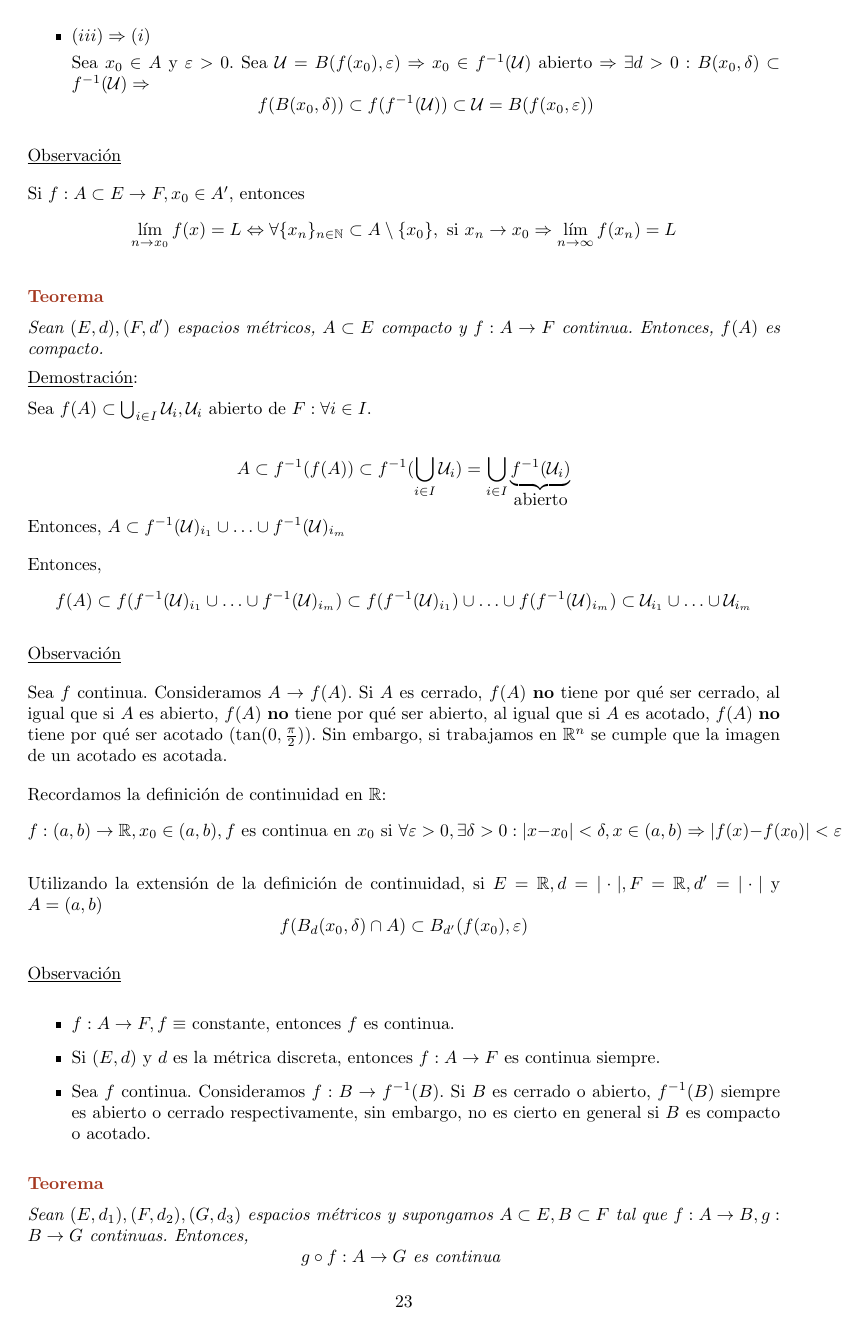
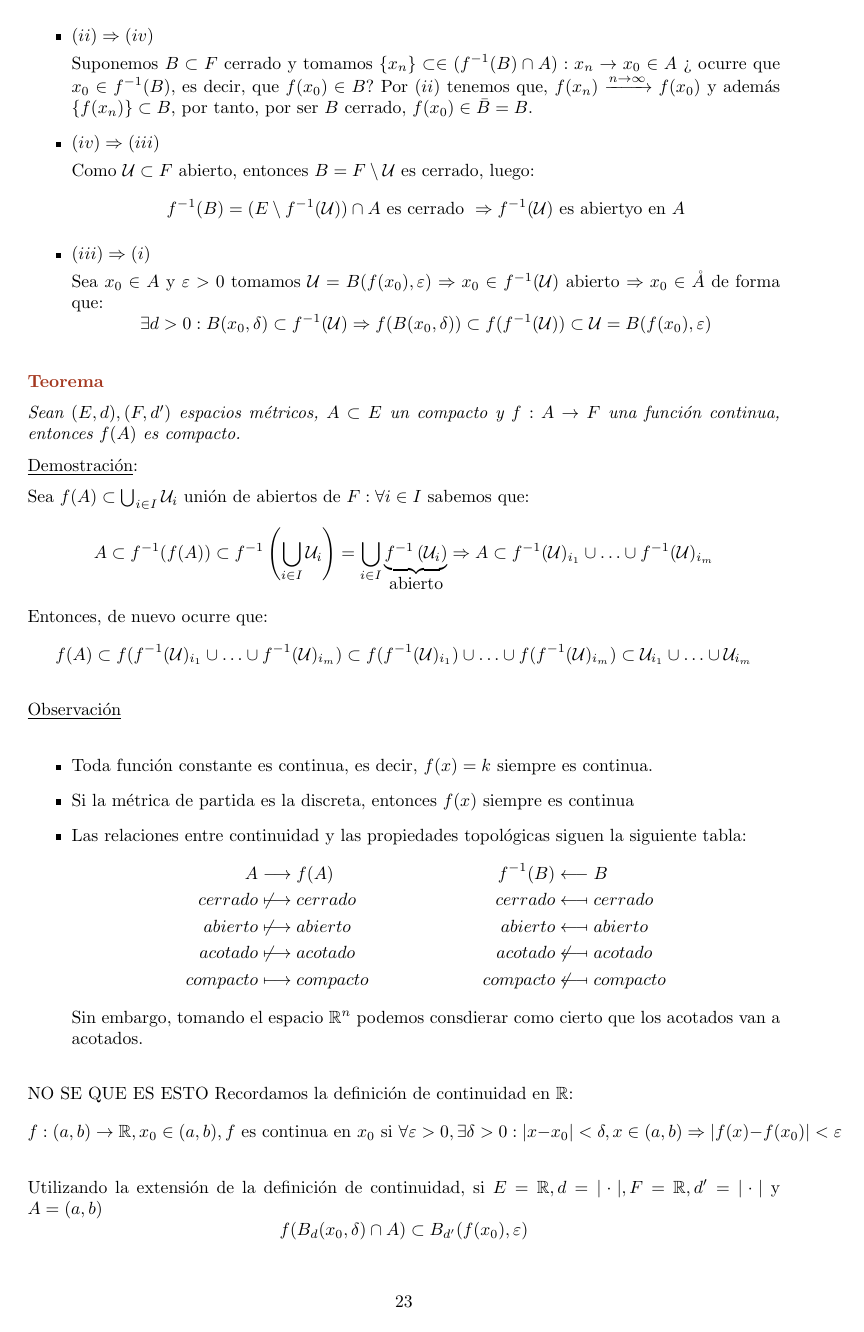
Before and after one commit to JuanDiegoBarrado/CalculoDiferencial, a LaTeX book (CalculoDiferencial.tex): page 23 of 26. The pictures show the PDF file CalculoDiferencial.pdf that the author committed with the source.

Commit message:
Formateada la semana de Iker, tema 4 hasta la parte de los limites reiterados ha sido revisada y formateada

```diff
--- a/CalculoDiferencial.tex
+++ b/CalculoDiferencial.tex
@@ -955,25 +957,25 @@ $$\forall \varepsilon > 0, \exists \delta > 0 : x \in A \cap (B(x_0, \delta) \se
+$$\lim_{x \to x_0} f(x) = L \Leftrightarrow \forall \varepsilon > 0, \exists \delta > 0 : f(A \cap (B_d(x_0, \delta) \setminus \{x_0\})) \subset B_{d'}(L, \varepsilon)$$
 \end{defi}
 
-\underline{Observación}
-
-$$\lim_{x \to x_0} f(x) = L \Leftrightarrow \forall \varepsilon > 0, \exists \delta > 0 : f(A \cap (B_d(x_0, \delta) \setminus \{x_0\})) \subset B_{d'}(L, \varepsilon)$$
-
+\begin{prop}[Caracterización del límite]
+Si $f: A \subset E \to F$ y $x_0 \in A'$ es un punto de acumulación, entonces:
+$$\lim_{x \to x_0} f(x) = L \Leftrightarrow \forall \{x_n\}_{n \in \mathbb{N}} \subset A \setminus \{x_0\}: \left(x_n \to x_0 \Rightarrow \lim_{n \to \infty} f(x_n) = L\right)$$
+\end{prop}
 
 \begin{defi}[Continuidad]
-Sean $(E,d),(F,d')$ espacios métricos, $A \subset E, f:A \to F, x_0 \in A$. Se dice que $f$ es \textbf{continua en $x_0$} si o bien $x_0 \notin A'$ o si $x_0 \in A'$, entonces,
-$$\lim_{x \to x_0} f(x)=f(x_0)$$
-
+Sean $(E,d),(F,d')$ espacios métricos, $A \subset E$ de forma que $f:A \to F$ y $x_0 \in A$ un punto del conjunto, se dice que $f$ es \textbf{continua en $x_0$} si:
+$$\begin{cases} nada & \mbox{ si }x_0 \notin A' \\ \lim_{x \to x_0} f(x)=f(x_0) & \mbox{ si }x_0\in A \end{cases}$$
 Diremos que $f$ es continua en $A$ si es continua en todos los puntos de $A$.
 \end{defi}
 
 \begin{theo}
 Sean $(E,d),(F,d')$ espacios métricos, $A \subset E, f:A \to F$. Son equivalentes:
-\begin{itemize}
+\begin{enumerate}
 \item $f$ es continua en $A$
-\item Si $\{x_n\}_{n \in \mathbb{N}} \subset A, x_n \xrightarrow{n\rightarrow\infty} x_0 \in A$, entonces $f(x_n) \xrightarrow[n\rightarrow\infty]{} f(x_0)$
+\item Si $\{x_n\}_{n \in \mathbb{N}} \subset A : x_n \xrightarrow{n\rightarrow\infty} x_0 \in A$, entonces $f(x_n) \xrightarrow[n\rightarrow\infty]{} f(x_0)$
 \item Si $\mathcal{U} \subset F$ es abierto, entonces $f^{-1}(\mathcal{U})$ es abierto en $A$.
 \item Si $B\subset F$ es cerrado, entonces $f^{-1}(B)$ es cerrado en $A$.
-\end{itemize}
+\end{enumerate}
 \end{theo}
 
 \begin{demo}
@@ -990,10 +985,12 @@ $\exists n_0 \in \mathbb{N} : \forall n \geq n_0 : d(x_n, x_0) < \delta$
-$x_n \in B(x_0, \delta) \Rightarrow d'(f(x_n), f(x_0)) < \varepsilon$
+Sea $\{x_n\}_{n \in \mathbb{N}} \subset A : x_n \to x_0 \in A$. Si $x_0 \notin A'$, entonces $$\exists n_0 \in \mathbb{N} : x_n = x_0 : \forall n \geq n \Rightarrow f(x_n) = f(x_0) \xrightarrow[n\rightarrow\infty]{} f(x_0) : \forall n \geq n_0$$
+Por otro lado, si $x_0 \in A'$, entonces
+$$\forall\varepsilon > 0, \exists \delta > 0 : x \in A \cap (B(x_0, \delta) \setminus \{x_0\}) \Rightarrow d'(f(x), f(x_0)) < \varepsilon$$
+Luego entonces se tiene que:
+$$\exists n_0 \in \mathbb{N} : \forall n \geq n_0 : d(x_n, x_0) < \delta \Rightarrow x_n \in B(x_0, \delta) \Rightarrow d'(f(x_n), f(x_0)) < \varepsilon$$
 
 \item $(ii) \Rightarrow (iv)$
 
-Sea $B \subset F$ cerrado. Veamos que $f^{-1}(B)$ es cerrado en $A$. Sea $x_n \in (f^{-1}(B) \cap A) : x_n \to x_0 \in A$
-
-Veamos que $x_0 \in f^{-1}(B)$, es decir, que $f(x_0) \in B$. Por $(ii)$, $f(x_n) \to f(x_0)$. $f(x_n) \in B$, y como $B$ es cerrado, $f(x_0) \in \bar{B} = B$
+Suponemos $B \subset F$ cerrado y tomamos $\{x_n\} \subset \in (f^{-1}(B) \cap A) : x_n \to x_0 \in A$ ¿ ocurre que $x_0 \in f^{-1}(B)$, es decir, que $f(x_0) \in B$? Por $(ii)$ tenemos que, $f(x_n) \xrightarrow{n\rightarrow\infty} f(x_0)$ y además $\{f(x_n)\} \subset B$, por tanto, por ser $B$ cerrado, $f(x_0) \in \bar{B} = B$.
 
 \item $(iv) \Rightarrow (iii)$
 
@@ -1006,44 +1002,45 @@ Sea $x_0 \in A $ y $\varepsilon > 0$. Sea $\mathcal{U} = B(f(x_0), \varepsilon)
-$$f(B(x_0, \delta)) \subset f(f^{-1} (\mathcal{U})) \subset \mathcal{U} = B(f(x_0, \varepsilon))$$
+Sea $x_0 \in A $ y $\varepsilon > 0$ tomamos $\mathcal{U} = B(f(x_0), \varepsilon) \Rightarrow x_0 \in f^{-1} (\mathcal{U})$ abierto $\Rightarrow x_0\in\mathring{A}$ de forma que:
+$$\exists d > 0 : B(x_0, \delta) \subset f^{-1} (\mathcal{U}) \Rightarrow f(B(x_0, \delta)) \subset f(f^{-1} (\mathcal{U})) \subset \mathcal{U} = B(f(x_0), \varepsilon)$$
 \end{itemize}
+\end{demo}
+
+\begin{theo}
+Sean $(E,d),(F,d')$ espacios métricos, $A \subset E$ un compacto y $f : A \to F$ una función continua, entonces $f(A)$ es compacto.
+\end{theo}
+\begin{demo}
+Sea $f(A) \subset \bigcup_{i \in I} \mathcal{U}_i$ unión de abiertos de $F : \forall i \in I$ sabemos que:
+$$A \subset f^{-1} (f(A)) \subset f^{-1} \left(\bigcup_{i \in I} \mathcal{U}_i \right) = \bigcup_{i \in I} \underbrace{f^{-1}\left(\mathcal{U}_i\right)}_{\mbox{abierto}} \Rightarrow A \subset f^{-1}(\mathcal{U})_{i_1} \cup \ldots \cup f^{-1}(\mathcal{U})_{i_m}$$
+Entonces, de nuevo ocurre que:
+$$f(A) \subset f(f^{-1}(\mathcal{U})_{i_1} \cup \ldots \cup f^{-1}(\mathcal{U})_{i_m}) \subset f(f^{-1}(\mathcal{U})_{i_1}) \cup \ldots \cup f(f^{-1}(\mathcal{U})_{i_m}) \subset \mathcal{U}_{i_1} \cup \ldots \cup \mathcal{U}_{i_m}$$
 \end{demo}
 
 \underline{Observación}
 
-Si $f: A \subset E \to F, x_0 \in A'$, entonces $$\lim_{n \to x_0} f(x) = L \Leftrightarrow \forall \{x_n\}_{n \in \mathbb{N}} \subset A \setminus \{x_0\}, \mbox{ si } x_n \to x_0 \Rightarrow \lim_{n \to \infty} f(x_n) = L$$
+\begin{itemize}
+\item Toda función constante es continua, es decir, $f(x)=k$ siempre es continua.
+\item Si la métrica de partida es la discreta, entonces $f(x)$ siempre es continua
+\item Las relaciones entre continuidad y las propiedades topológicas siguen la siguiente tabla:
+\begin{align*}
+A &\longrightarrow f(A) & f^{-1}(B) & \longleftarrow B\\
+cerrado & \not\longmapsto cerrado  & cerrado & \longmapsfrom cerrado  \\
+abierto & \not\longmapsto abierto & abierto & \longmapsfrom abierto \\
+acotado & \not\longmapsto acotado & acotado & \not\longmapsfrom acotado \\
+compacto & \longmapsto compacto & compacto & \not\longmapsfrom compacto
+\end{align*}
+Sin embargo, tomando el espacio $\mathbb{R}^n$ podemos consdierar como cierto que los acotados van a acotados.
+\end{itemize}
 
-\begin{theo}
-Sean $(E,d),(F,d')$ espacios métricos, $A \subset E$ compacto y $f : A \to F$ continua. Entonces, $f(A)$ es compacto.
-\end{theo}
-
-\begin{demo}
-Sea $f(A) \subset \bigcup_{i \in I} \mathcal{U}_i, \mathcal{U}_i$ abierto de $F : \forall i \in I$.
-
-$$A \subset f^{-1} (f(A)) \subset f^{-1} (\bigcup_{i \in I} \mathcal{U}_i) = \bigcup_{i \in I} \underbrace{f^{-1}(\mathcal{U}_i)}_{\mbox{abierto}}$$
-Entonces, $A \subset f^{-1}(\mathcal{U})_{i_1} \cup \ldots \cup f^{-1}(\mathcal{U})_{i_m}$
-
-Entonces, $$f(A) \subset f(f^{-1}(\mathcal{U})_{i_1} \cup \ldots \cup f^{-1}(\mathcal{U})_{i_m}) \subset f(f^{-1}(\mathcal{U})_{i_1}) \cup \ldots \cup f(f^{-1}(\mathcal{U})_{i_m}) \subset \mathcal{U}_{i_1} \cup \ldots \cup \mathcal{U}_{i_m}$$
-\end{demo}
-
-\underline{Observación}
-
-Sea $f$ continua. Consideramos $A \to f(A)$. Si $A$ es cerrado, $f(A)$ \textbf{no} tiene por qué ser cerrado, al igual que si $A$ es abierto, $f(A)$ \textbf{no} tiene por qué ser abierto, al igual que si $A$ es acotado, $f(A)$ \textbf{no} tiene por qué ser acotado ($\tan(0, \frac{\pi}{2})$). Sin embargo, si trabajamos en $\mathbb{R}^n$ se cumple que la imagen de un acotado es acotada.
-
+NO SE QUE ES ESTO
 Recordamos la definición de continuidad en $\mathbb{R}$:
 $$f : (a,b) \to \mathbb{R}, x_0 \in (a,b), f \mbox{ es continua en } x_0 \mbox{ si } \forall \varepsilon > 0, \exists \delta > 0 : |x - x_0| < \delta , x\in (a,b) \Rightarrow |f(x) - f(x_0)| < \varepsilon  $$
 
 Utilizando la extensión de la definición de continuidad, si $E = \mathbb{R}, d = | \cdot |,F = \mathbb{R}, d' = | \cdot | $ y $A = (a,b)$
 $$f(B_d(x_0, \delta) \cap A) \subset B_{d'} (f(x_0), \varepsilon)$$
 
-\underline{Observación}
-\begin{itemize}
-\item $f : A \to F, f \equiv$ constante, entonces $f$ es continua.
-\item Si $(E,d)$ y $d$ es la métrica discreta, entonces $f: A \to F$ es continua siempre.
-\item Sea $f$ continua. Consideramos $f : B \to f^{-1}(B)$. Si $B$ es cerrado o abierto, $f^{-1}(B)$ siempre es abierto o cerrado respectivamente, sin embargo, no es cierto en general si $B$ es compacto o acotado.
-\end{itemize}
-
 
 \begin{theo}
-Sean $(E, d_1), (F, d_2), (G, d_3)$ espacios métricos y supongamos $A \subset E, B \subset F$ tal que $f: A \to B, g: B \to G$ continuas. Entonces, $$g \circ f : A \to G \mbox{ es continua }$$
+Sean $(E, d_1), (F, d_2), (G, d_3)$ espacios métricos y supongamos $A \subset E, B \subset F$ tal que $A \xrightarrow{f} B \xrightarrow{g} G$ ambas continuas, entonces:
+$$g \circ f : A \to G \mbox{ es continua }$$
 \end{theo}
 
 \begin{demo}
@@ -1056 +1052,3 @@ Sean $(E,d)$ espacio métrico y $(F, || \cdot ||)$ espacio normado, y sean $A \s
 \begin{itemize}
+\item Si $f,g : A \to F$,$\exists \lim_{x \to x_0} f(x) = L_1$ y $\exists \lim_{x \to x_0} g(x) = L_2$, entonces:
+$$\exists \lim_{x \to x_0} (f(x) + g(x)) = L_1 + L_2$$
@@ -1069,10 +1066,11 @@ Sean $(E,d)$ espacio métrico y $(F, || \cdot ||)$ espacio normado, y sean $A \s
-Entonces, $f(x) > 0 : \forall x \in B(x_0, \delta)$
+\item $(iii)$
 
-Veamos que $\lim_{x \to x_0} \frac{1}{f(x)} = \frac{1}{L_1}$, es decir, $\left| \frac{1}{f(x)}  - \frac{1}{L_1} \right| < \varepsilon: d(x, x_0) < \delta, x \neq x_0, x \in A$
+Sin pérdida de generalidad, supongamos $L_1 > 0$, entonces sea $\varepsilon = \frac{L_1}{3} > 0$ se tiene que
+$$\exists \delta > 0 : f\left((B(x_0, \delta) \setminus \{x_0\}) \cap A\right) \subset \left(L_1 - \frac{L_1}{\varepsilon}, L_1 + \frac{L_1}{\varepsilon}\right)$$
+Por tanto, se ocurre que $\forall x \in B(x_0, \delta) : f(x) > 0$. Veamos que $\lim_{x \to x_0} \frac{1}{f(x)} = \frac{1}{L_1}$, es decir, $ \forall x \in A : x \neq x_0 \mbox{ y } d(x, x_0) < \delta$ se tiene que $\left| \frac{1}{f(x)}  - \frac{1}{L_1} \right| < \varepsilon$.
 
-Vemos que $f(x) > \frac{2 \cdot L_1}{3}$, entonces, $\frac{1}{|L_1 \cdot f(x)|} < \frac{3}{2 \cdot L_1^2}$
-
-$$\left| \frac{1}{f(x)}  - \frac{1}{L_1} \right| = \left| \frac{L_1 - f(x)}{L_1 \cdot f(x)} \right| \leq \frac{3 \varepsilon}{2 L_1^2} : \forall \varepsilon >0, d(x,x_0) < \delta', x \neq x_0, x \in A$$
+Por como hemos escogido el delta tenemos que $f(x) > \frac{2 \cdot L_1}{3}$, entonces $\frac{1}{|L_1 \cdot f(x)|} < \frac{3}{2 \cdot L_1^2}$ así que tenemos:
+$$\left| \frac{1}{f(x)}  - \frac{1}{L_1} \right| = \left| \frac{L_1 - f(x)}{L_1 \cdot f(x)} \right| \leq \frac{3 \varepsilon}{2 L_1^2} : \forall \varepsilon >0$$
 \end{itemize}
 \end{demo}
 
@@ -1085,5 +1083,6 @@ Sean $(E,d)$ espacio métrico y $(F, || \cdot ||)$ espacio normado, y sean $A \s
 \end{itemize}
 \end{coro}
 
-\begin{prop}
-Sea $(E,d)$ espacio métrico, $A \subset E$,  $f : A \to \mathbb{R}^n$ tal que $f = (f_1, \ldots , f_n), f_j : A \to \mathbb{R}$ y sea $x_0 \in A'$. Entonces, $$\lim_{x \to x_0} f(x) = L : L = (L_1, \ldots, L_n)\Leftrightarrow \forall j \in \{ 1, \ldots, n\} : \lim_{x \to x_0} f_j (x)= L_j $$
+\begin{prop}[Límite en $\mathbb{R^{n}}$]
+Sea $(E,d)$ espacio métrico, $A \subset E$ un subconjunto, $f : A \to \mathbb{R}^n$ tal que $f = (f_1, \ldots , f_n),\ f_j : A \to \mathbb{R}$ y $x_0 \in A'$ un punto de acumulación, entonces:
+$$\lim_{x \to x_0} f(x) = L = (L_1, \ldots, L_n)\Leftrightarrow \forall j \in \{ 1, \ldots, n\} : \lim_{x \to x_0} f_j (x)= L_j$$
@@ -1093,0 +1094,4 @@ Si $f,g,h : A \subset E \to \mathbb{R}$, $x_0 \in A'$, satisfacen que $\exists \
+\begin{itemize}
+\item $\exists \delta > 0 : g(x) \leq f(x) \leq h(x) : \forall x \in \left( B(x_0, \delta) \setminus \{x_0\} \right) \cap A$
+\item $\exists \lim_{x \to x_0} g(x) = \lim_{x \to x_0} h(x) = L$
+\end{itemize}
@@ -1099,3 +1104,4 @@ Sea $f: \mathbb{R}^2 \to \mathbb{R}, (a,b) \in \mathbb{R}^2$ satisfaciendo:
 \begin{itemize}
 \item $\exists \lim_{(x,y) \to (a,b)} f(x,y) = L$
 \item $\forall y \in \mathbb{R}, \exists \lim_{x \to a} f(x,y) = L_1 (y)$
+\item $\forall x \in \mathbb{R}, \exists \lim_{y \to b} f(x,y) = L_2 (x)$
```
Also changed, not shown: CalculoDiferencial.pdf, CalculoDiferencial.tex (69 more changed lines), 5 other files.
